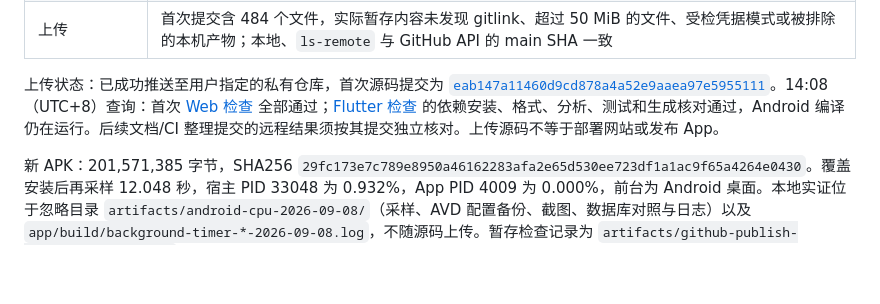
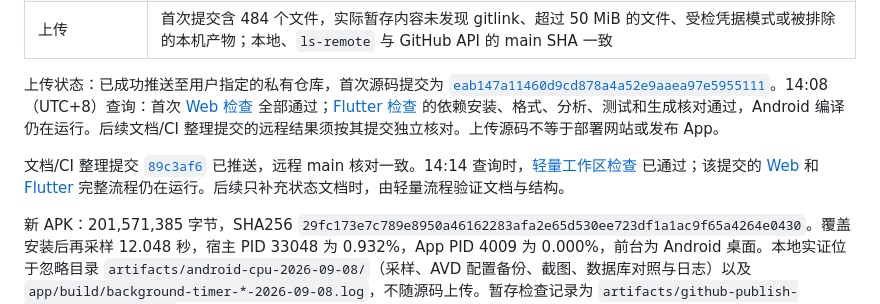
Before and after one commit to zhuojun-han/tank, a Markdown page: docs/coordination/android-cpu-and-repository-2026-09-08.md, the part around the change. Drawn GitHub-style; blank space fills up the shorter version.

```diff
--- a/docs/coordination/android-cpu-and-repository-2026-09-08.md
+++ b/docs/coordination/android-cpu-and-repository-2026-09-08.md
@@ -50,6 +50,8 @@ README 只负责导航，AGENTS 只留协作要求；同步授权在 PROJECT_CON
 
 上传状态：已成功推送至用户指定的私有仓库，首次源码提交为 [`eab147a11460d9cd878a4a52e9aaea97e5955111`](https://github.com/zhuojun-han/tank/commit/eab147a11460d9cd878a4a52e9aaea97e5955111)。14:08（UTC+8）查询：首次 [Web 检查](https://github.com/zhuojun-han/tank/actions/runs/34193035625) 全部通过；[Flutter 检查](https://github.com/zhuojun-han/tank/actions/runs/34193035661) 的依赖安装、格式、分析、测试和生成核对通过，Android 编译仍在运行。后续文档/CI 整理提交的远程结果须按其提交独立核对。上传源码不等于部署网站或发布 App。
 
+文档/CI 整理提交 [`89c3af6`](https://github.com/zhuojun-han/tank/commit/89c3af681b9ea04cdbcb100db887b9c50740d68e) 已推送，远程 main 核对一致。14:14 查询时，[轻量工作区检查](https://github.com/zhuojun-han/tank/actions/runs/34193714360) 已通过；该提交的 [Web](https://github.com/zhuojun-han/tank/actions/runs/34193714319) 和 [Flutter](https://github.com/zhuojun-han/tank/actions/runs/34193714325) 完整流程仍在运行。后续只补充状态文档时，由轻量流程验证文档与结构。
+
 新 APK：201,571,385 字节，SHA256 `29fc173e7c789e8950a46162283afa2e65d530ee723df1a1ac9f65a4264e0430`。覆盖安装后再采样 12.048 秒，宿主 PID 33048 为 0.932%，App PID 4009 为 0.000%，前台为 Android 桌面。本地实证位于忽略目录 `artifacts/android-cpu-2026-09-08/`（采样、AVD 配置备份、截图、数据库对照与日志）以及 `app/build/background-timer-*-2026-09-08.log`，不随源码上传。暂存检查记录为 `artifacts/github-publish-staging-review.json`。
 
 仍未验证真实手机相机、系统后台限制、通知送达、长期功耗和 iOS；剩余依赖链及其他产品开放项见 [当前状态](../CURRENT_STATUS.md)，本轮未据此宣称全面安全或两端完全同步。
```
Also changed, not shown: docs/CURRENT_STATUS.md (+1 -1 lines).
